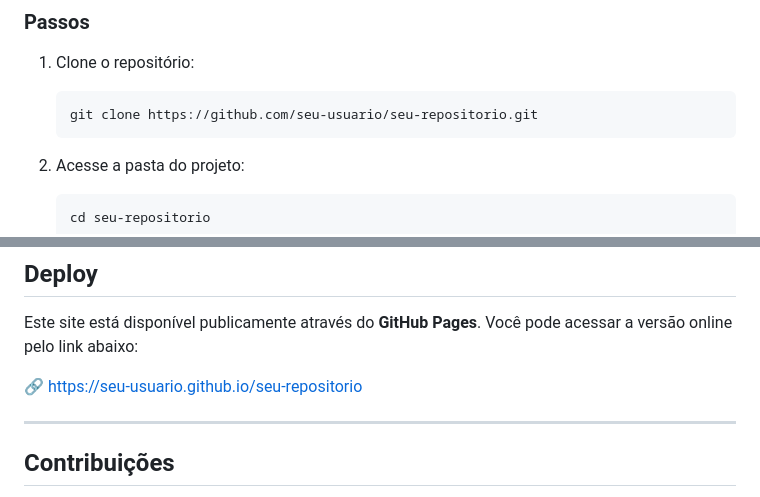
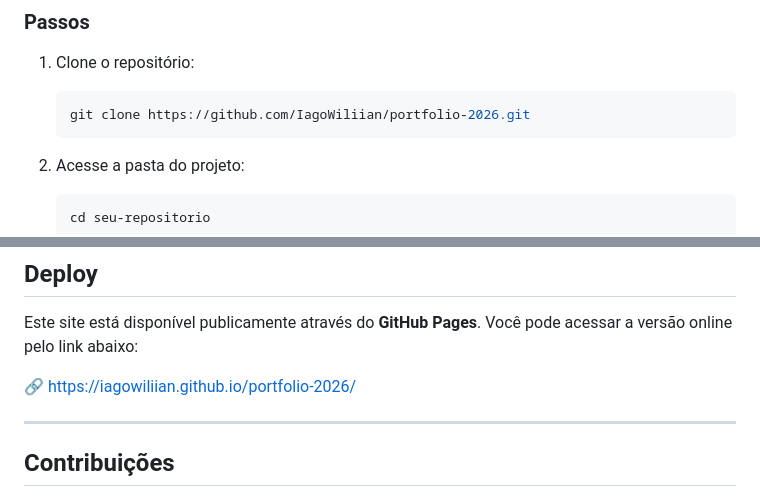
Before and after one commit to IagoWiliian/portifolio-2026, a Markdown page: README.md, 2 parts joined by grey strips. GitHub-like rendering.

Commit message:
atualizando o README

````diff
--- a/README.md
+++ b/README.md
@@ -80,7 +80,7 @@ Para executar o projeto em ambiente local, siga os passos abaixo.
 1. Clone o repositório:
 
    ```bash
-   git clone https://github.com/seu-usuario/seu-repositorio.git
+   git clone https://github.com/IagoWiliian/portfolio-2026.git
    ```
 
 2. Acesse a pasta do projeto:
@@ -105,7 +105,7 @@ O site será aberto no navegador e todas as alterações poderão ser visualizad
 
 Este site está disponível publicamente através do **GitHub Pages**. Você pode acessar a versão online pelo link abaixo:
 
-🔗 https://seu-usuario.github.io/seu-repositorio
+🔗 https://iagowiliian.github.io/portfolio-2026/
 
 ------
 
````
